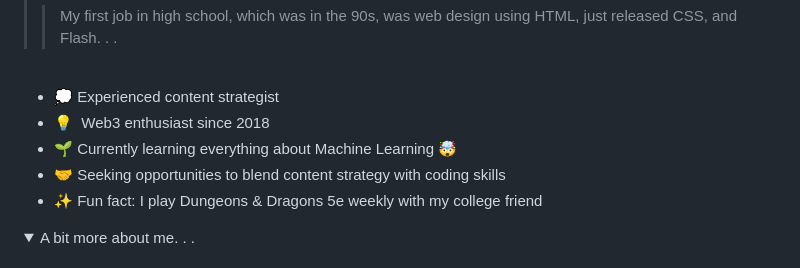
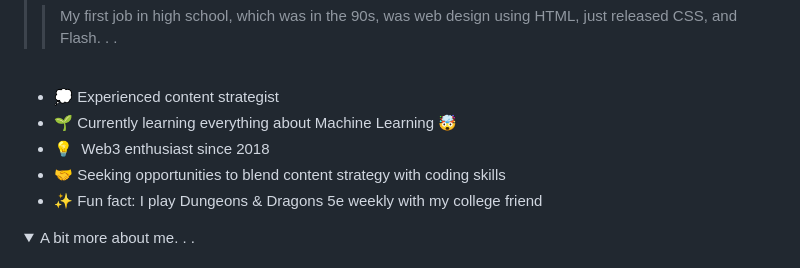
Before and after one commit to ilya0x/ilya0x, a Markdown page: README.md, the part around the change. Rendered like a GitHub page; folded sections open.

```diff
--- a/README.md
+++ b/README.md
@@ -32,8 +32,8 @@
 <br>
 
 - 💭&nbsp;Experienced content strategist
+- 🌱&nbsp;Currently learning everything about Machine Learning 🤯
 - 💡&nbsp;&nbsp;Web3 enthusiast since 2018
-- 🌱&nbsp;Currently learning everything about Machine Learning 🤯
 - 🤝&nbsp;Seeking opportunities to blend content strategy with coding skills
 - ✨&nbsp;Fun fact: I play Dungeons & Dragons 5e weekly with my college friend
 
```
